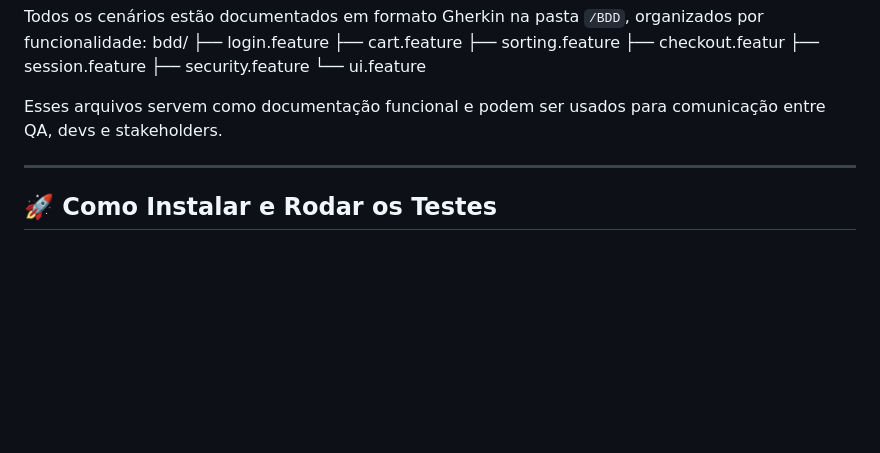
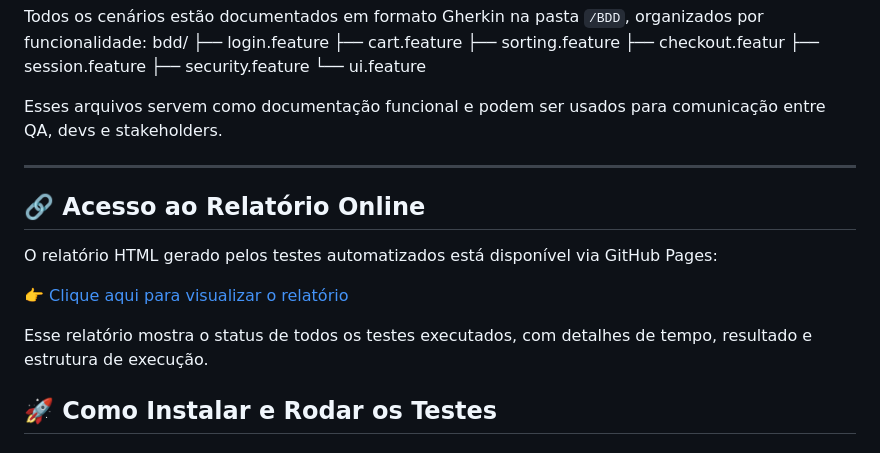
Before and after one commit to MirelleManoela/playwright-sauce-demo-tests, a Markdown page: README.md, the part around the change. Rendered like a GitHub page; blank space fills up the shorter version.

Commit message:
Atualiza README com link do relatório

```diff
--- a/README.md
+++ b/README.md
@@ -76,6 +76,15 @@ Esses arquivos servem como documentação funcional e podem ser usados para comu
 
 ---
 
+## 🔗 Acesso ao Relatório Online
+
+O relatório HTML gerado pelos testes automatizados está disponível via GitHub Pages:
+
+👉 [Clique aqui para visualizar o relatório](https://mirellemanoela.github.io/playwright-sauce-demo-tests/)
+
+Esse relatório mostra o status de todos os testes executados, com detalhes de tempo, resultado e estrutura de execução.
+
+
 ## 🚀 Como Instalar e Rodar os Testes
 
 ### 1. Instalar dependências
```
